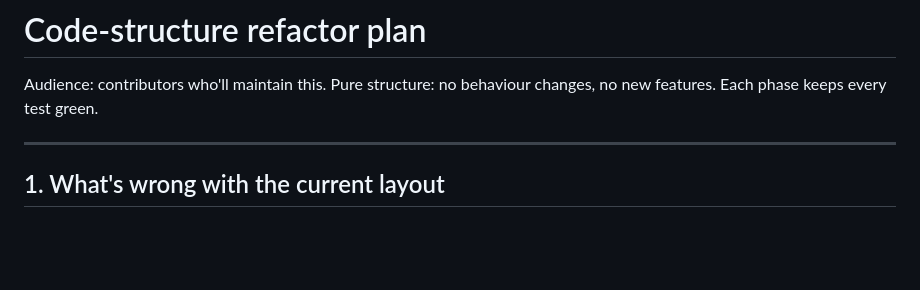
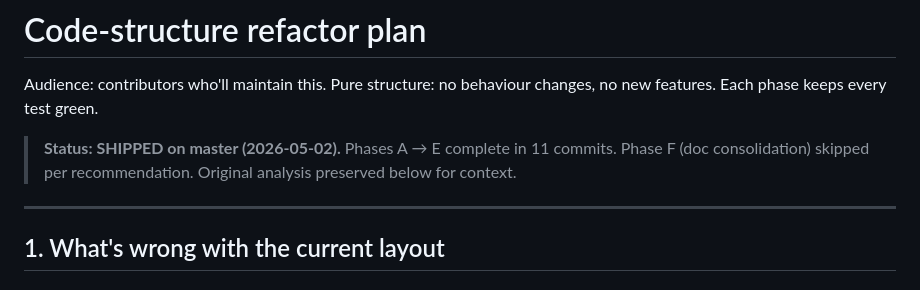
Before and after one commit to BuiHoangTu/match3-competitive-fe, a Markdown page: tmp-refactor-plan.md, the part around the change. Drawn GitHub-style; blank space fills up the shorter version.

```diff
--- a/tmp-refactor-plan.md
+++ b/tmp-refactor-plan.md
@@ -1,6 +1,8 @@
 # Code-structure refactor plan
 
 Audience: contributors who'll maintain this. Pure structure: no behaviour changes, no new features. Each phase keeps every test green.
+
+> **Status: SHIPPED on master (2026-05-02).** Phases A → E complete in 11 commits. Phase F (doc consolidation) skipped per recommendation. Original analysis preserved below for context.
 
 ---
 
```
Also changed, not shown: ops/v1-launch-checklist.md (+4 -2 lines), specification/auth-design.md (+3 -1 lines).
